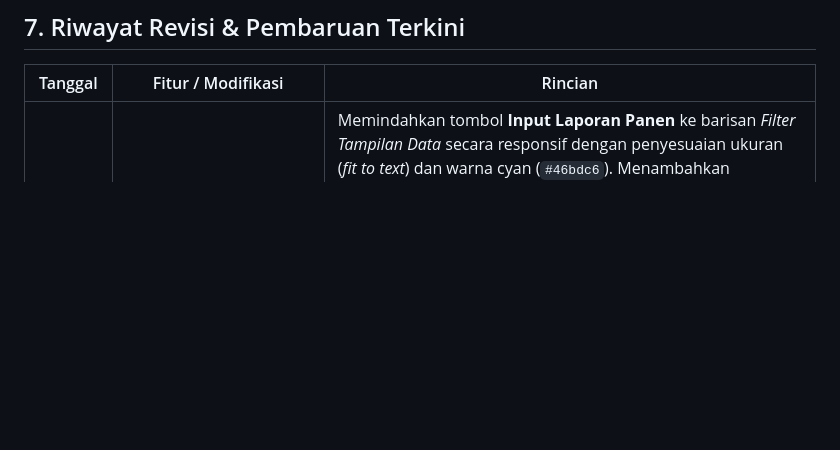
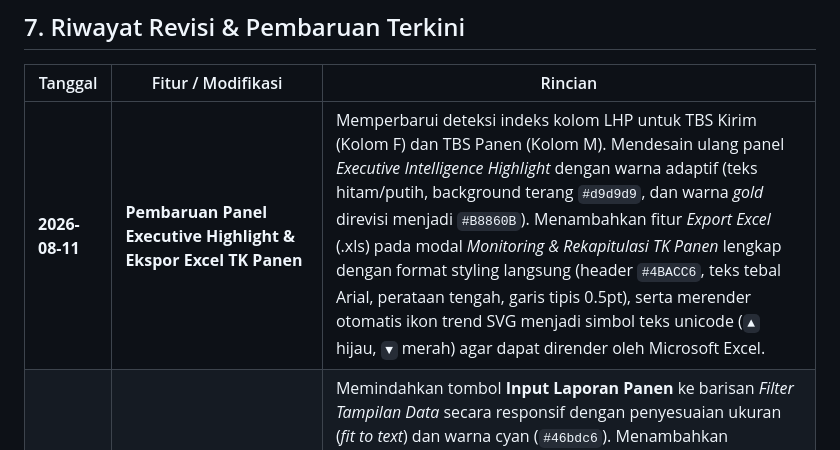
Before and after one commit to adminagripam-oss/AGRIPAM, a Markdown page: prd.md, the part around the change. Drawn GitHub-style; blank space fills up the shorter version.

Commit message:
Update PRD with latest changes to Laporan Produksi UI and Export Excel

```diff
--- a/prd.md
+++ b/prd.md
@@ -217,6 +217,7 @@ graph TD
 
 | Tanggal | Fitur / Modifikasi | Rincian |
 |---|---|---|
+| **2026-08-11** | **Pembaruan Panel Executive Highlight & Ekspor Excel TK Panen** | Memperbarui deteksi indeks kolom LHP untuk TBS Kirim (Kolom F) dan TBS Panen (Kolom M). Mendesain ulang panel *Executive Intelligence Highlight* dengan warna adaptif (teks hitam/putih, background terang `#d9d9d9`, dan warna *gold* direvisi menjadi `#B8860B`). Menambahkan fitur *Export Excel* (.xls) pada modal *Monitoring & Rekapitulasi TK Panen* lengkap dengan format styling langsung (header `#4BACC6`, teks tebal Arial, perataan tengah, garis tipis 0.5pt), serta merender otomatis ikon trend SVG menjadi simbol teks unicode (`▲` hijau, `▼` merah) agar dapat dirender oleh Microsoft Excel. |
 | **2026-08-07** | **Penyempurnaan UI/UX Dashboard Regional** | Memindahkan tombol **Input Laporan Panen** ke barisan *Filter Tampilan Data* secara responsif dengan penyesuaian ukuran (*fit to text*) dan warna cyan (`#46bdc6`). Menambahkan dukungan angka riil tonase (bukan sekadar persentase) pada label luar *Donut Chart*, memperbesar ukurannya agar proporsional, serta mengaktifkan fungsi sinkronisasi warna teks persentase dengan *Dark Mode*. Mengubah tombol *close* pada *sheet* input menjadi tombol silang merah berbingkai. |
 | **2026-08-06** | **Pembaruan Form Modal TK Panen & Perbaikan API Sinkronisasi** | Menambahkan isian baru `Ketersediaan TK Panen Juli` di dalam modal Edit Data Kebun, mengubah label form menjadi `Ketersediaan TK Panen Juni`, serta mengimplementasikan perhitungannya ke dalam kalkulasi 4 kolom validasi (`login.html` & `laporan_produksi.html`). Selain itu, dilakukan perbaikan kritis (bugfix) pada sinkronisasi API `/api/kebunTK`, dimana fungsi penulisan `update` Supabase PostgreSQL kini telah menerapkan asinkronis (await) untuk mencegah isu overwriting oleh data usang saat proses muat ulang tabel di panel Admin. |
 | **2026-08-06** | **Pembaruan Tabel TK Panen & Optimistic UI Admin** | Mengubah *styling* tabel TK Panen dengan grid hitam pekat (`border-black`), penyesuaian font teks baris menjadi `14px`, penyederhanaan judul header menjadi "TREND", serta modifikasi badge indikator agar angka dan simbol trend tidak lagi dibalut kotak latar. Pembaruan paling krusial: Implementasi **Optimistic UI Update** yang memungkinkan perubahaan tabel secara instan / *real-time* saat akun Admin mengedit data TK Panen di halaman Admin (`laporan_produksi.html`), tanpa ada jeda tunggu server. |
```
